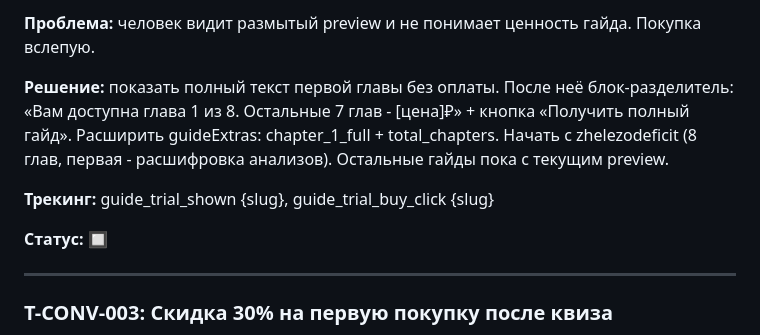
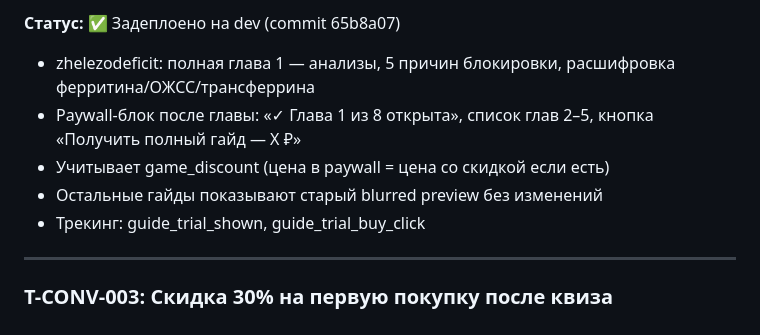
Before and after one commit to listosha/miniapp-tasks, a Markdown page: TASKS.md, the part around one of its changes. Drawn GitHub-style.

Commit message:
update: T-CONV-002 выполнено (07.05.2026)

```diff
--- a/TASKS.md
+++ b/TASKS.md
@@ -29,11 +29,10 @@
 
-**Проблема:** человек видит размытый preview и не понимает ценность гайда. Покупка вслепую.
-
-**Решение:** показать полный текст первой главы без оплаты. После неё блок-разделитель: «Вам доступна глава 1 из 8. Остальные 7 глав - [цена]₽» + кнопка «Получить полный гайд». Расширить guideExtras: chapter_1_full + total_chapters. Начать с zhelezodeficit (8 глав, первая - расшифровка анализов). Остальные гайды пока с текущим preview.
-
-**Трекинг:** guide_trial_shown {slug}, guide_trial_buy_click {slug}
-
-**Статус:** 🔲
+**Статус:** ✅ Задеплоено на dev (commit 65b8a07)
+- zhelezodeficit: полная глава 1 — анализы, 5 причин блокировки, расшифровка ферритина/ОЖСС/трансферрина
+- Paywall-блок после главы: «✓ Глава 1 из 8 открыта», список глав 2–5, кнопка «Получить полный гайд — X ₽»
+- Учитывает game_discount (цена в paywall = цена со скидкой если есть)
+- Остальные гайды показывают старый blurred preview без изменений
+- Трекинг: guide_trial_shown, guide_trial_buy_click
 
 ---
 
```
Also changed, not shown: other parts of TASKS.md (+1 -1 lines).
